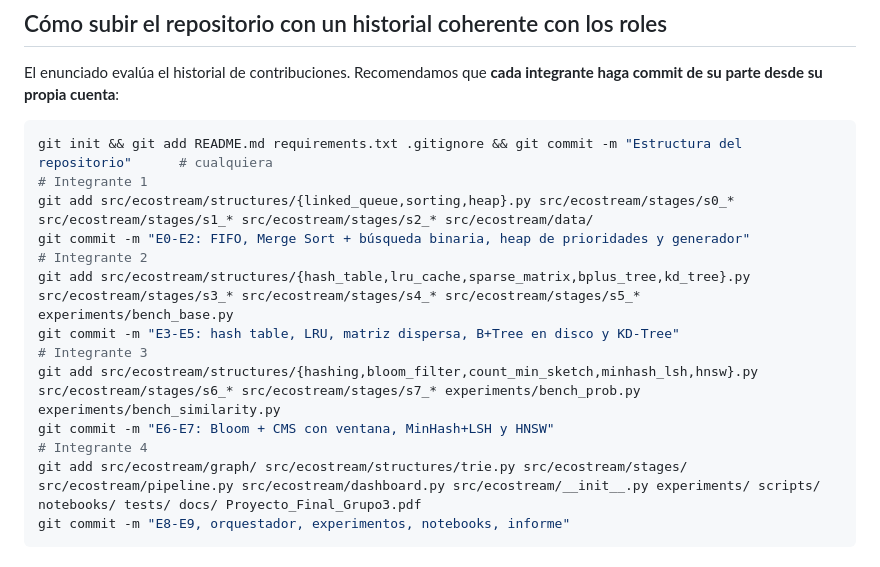
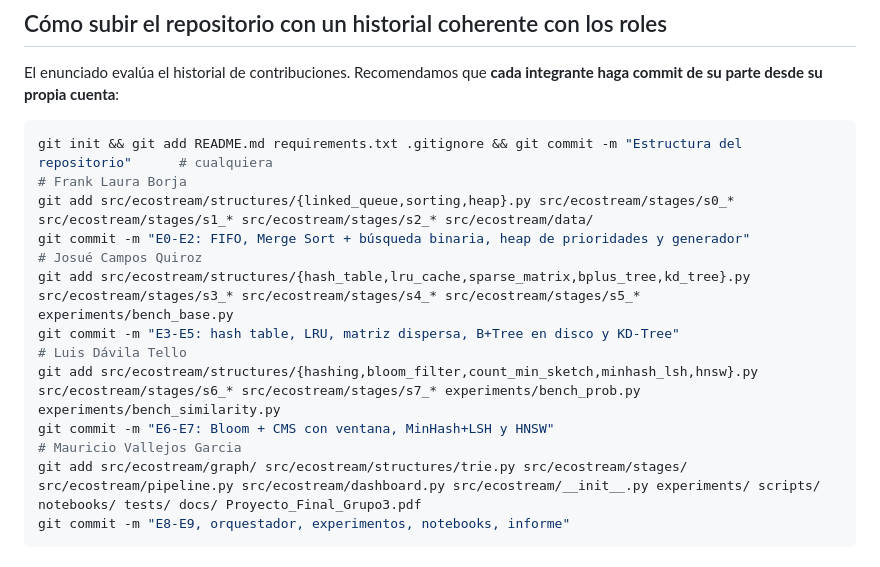
Before and after one commit to frankcg/proyecto-eda-comercio-electronico, a Markdown page: README.md, the part around one of its changes. GitHub-like rendering.

````diff
--- a/README.md
+++ b/README.md
@@ -208,16 +208,16 @@ El enunciado evalúa el historial de contribuciones. Recomendamos que **cada int
 
 ```bash
 git init && git add README.md requirements.txt .gitignore && git commit -m "Estructura del repositorio"      # cualquiera
-# Integrante 1
+# Frank Laura Borja
 git add src/ecostream/structures/{linked_queue,sorting,heap}.py src/ecostream/stages/s0_* src/ecostream/stages/s1_* src/ecostream/stages/s2_* src/ecostream/data/
 git commit -m "E0-E2: FIFO, Merge Sort + búsqueda binaria, heap de prioridades y generador"
-# Integrante 2
+# Josué Campos Quiroz
 git add src/ecostream/structures/{hash_table,lru_cache,sparse_matrix,bplus_tree,kd_tree}.py src/ecostream/stages/s3_* src/ecostream/stages/s4_* src/ecostream/stages/s5_* experiments/bench_base.py
 git commit -m "E3-E5: hash table, LRU, matriz dispersa, B+Tree en disco y KD-Tree"
-# Integrante 3
+# Luis Dávila Tello
 git add src/ecostream/structures/{hashing,bloom_filter,count_min_sketch,minhash_lsh,hnsw}.py src/ecostream/stages/s6_* src/ecostream/stages/s7_* experiments/bench_prob.py experiments/bench_similarity.py
 git commit -m "E6-E7: Bloom + CMS con ventana, MinHash+LSH y HNSW"
-# Integrante 4
+# Mauricio Vallejos Garcia
 git add src/ecostream/graph/ src/ecostream/structures/trie.py src/ecostream/stages/ src/ecostream/pipeline.py src/ecostream/dashboard.py src/ecostream/__init__.py experiments/ scripts/ notebooks/ tests/ docs/ Proyecto_Final_Grupo3.pdf
 git commit -m "E8-E9, orquestador, experimentos, notebooks, informe"
 ```
````
Also changed, not shown: other parts of README.md (+5 -5 lines).
